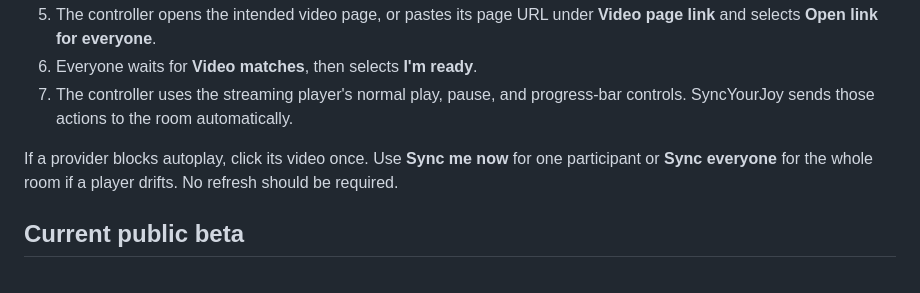
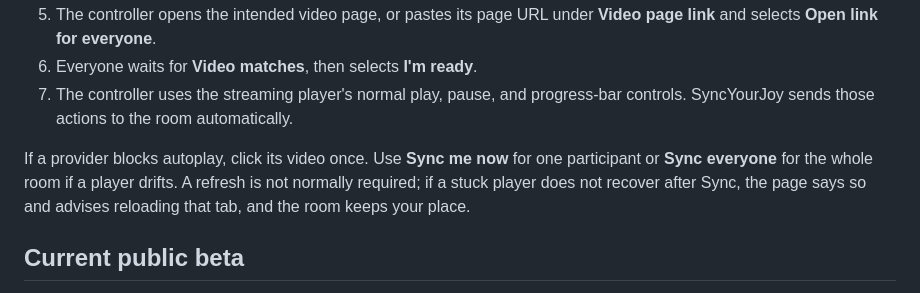
Before and after one commit to muaz978/sync-your-joy, a Markdown page: README.md, the part around the change. Drawn GitHub-style.

Commit message:
docs: README says when a reload can be advised after Sync
Refs #138.

```diff
--- a/README.md
+++ b/README.md
@@ -35,7 +35,7 @@ Unpacked extensions do not update automatically. Normal one-click installation a
 6. Everyone waits for **Video matches**, then selects **I'm ready**.
 7. The controller uses the streaming player's normal play, pause, and progress-bar controls. SyncYourJoy sends those actions to the room automatically.
 
-If a provider blocks autoplay, click its video once. Use **Sync me now** for one participant or **Sync everyone** for the whole room if a player drifts. No refresh should be required.
+If a provider blocks autoplay, click its video once. Use **Sync me now** for one participant or **Sync everyone** for the whole room if a player drifts. A refresh is not normally required; if a stuck player does not recover after Sync, the page says so and advises reloading that tab, and the room keeps your place.
 
 ## Current public beta
 
```
